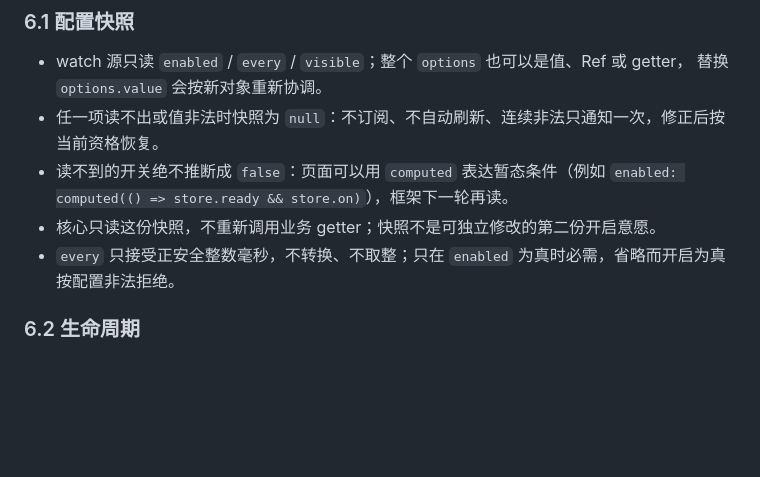
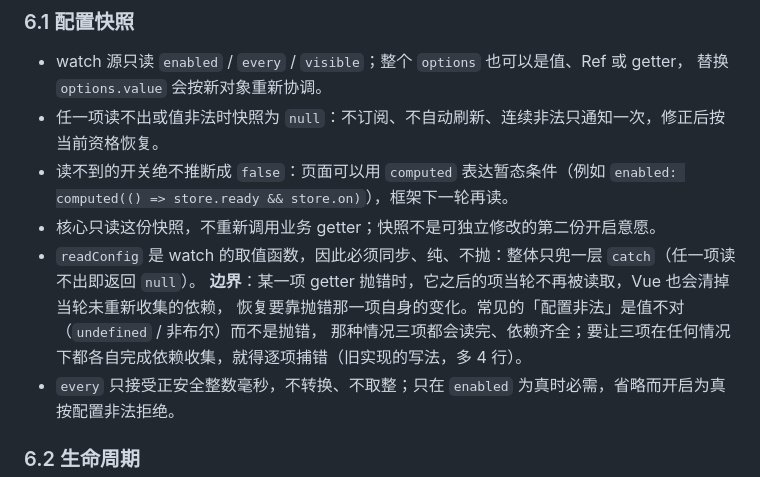
Before and after one commit to anjing0524/vue-refresh, a Markdown page: DESIGN.md, the part around the change. Drawn GitHub-style; blank space fills up the shorter version.

Commit message:
文档：写明 readConfig 只兜一层 catch 的边界
- DESIGN §6.1：readConfig 是 watch 的取值函数，必须同步、纯、不抛；
  某一项 getter 抛错时它之后的项当轮不再被读取、依赖会被 Vue 清掉，恢复靠抛错项自身的变化；
  常见的「配置非法」是值不对而非抛错（三项依赖齐全），逐项捕错是旧写法（多 4 行）
- 纯文档：src/ 未动，产物与 G04 不变；check:docs 通过

```diff
--- a/DESIGN.md
+++ b/DESIGN.md
@@ -282,6 +282,10 @@ structuredClone → stringify（`fast-json-stable-stringify`：键排序 ＋ 数
 - 读不到的开关绝不推断成 `false`：页面可以用 `computed` 表达暂态条件（例如
   `enabled: computed(() => store.ready && store.on)`），框架下一轮再读。
 - 核心只读这份快照，不重新调用业务 getter；快照不是可独立修改的第二份开启意愿。
+- `readConfig` 是 watch 的取值函数，因此必须同步、纯、不抛：整体只兜一层 `catch`（任一项读不出即返回 `null`）。
+  **边界**：某一项 getter 抛错时，它之后的项当轮不再被读取，Vue 也会清掉当轮未重新收集的依赖，
+  恢复要靠抛错那一项自身的变化。常见的「配置非法」是值不对（`undefined` / 非布尔）而不是抛错，
+  那种情况三项都会读完、依赖齐全；要让三项在任何情况下都各自完成依赖收集，就得逐项捕错（旧实现的写法，多 4 行）。
 - `every` 只接受正安全整数毫秒，不转换、不取整；只在 `enabled` 为真时必需，省略而开启为真按配置非法拒绝。
 
 ### 6.2 生命周期
```
